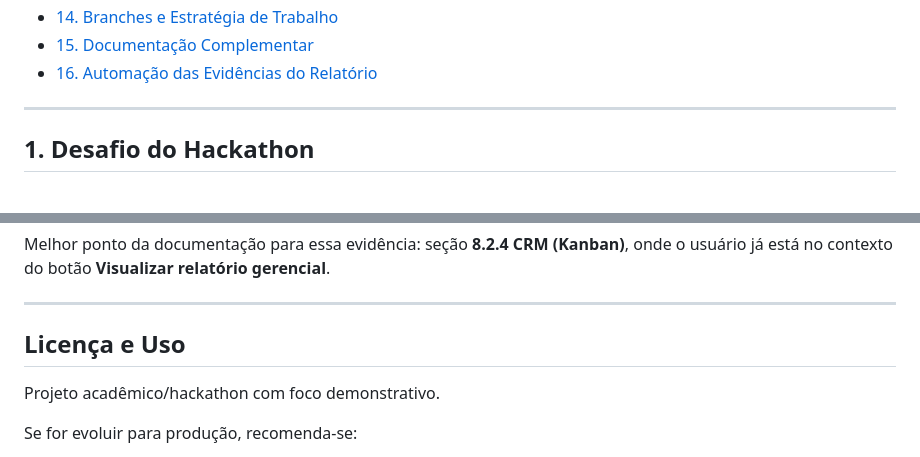
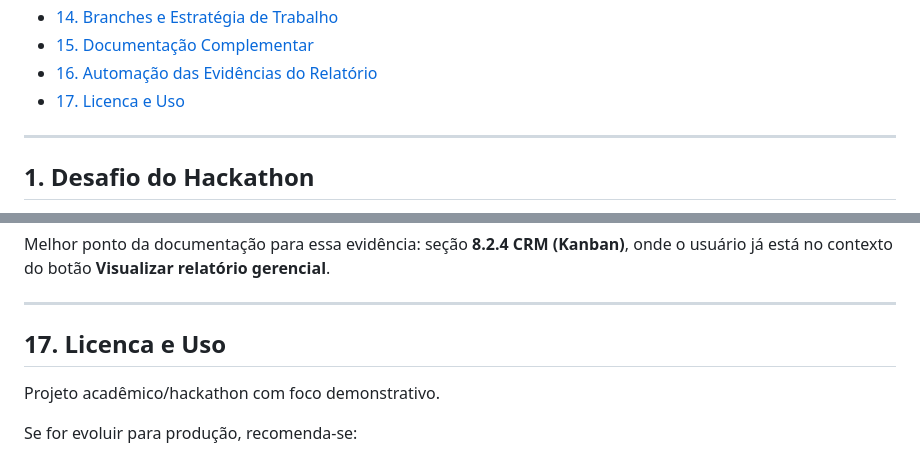
Before and after one commit to brodyandre/growth_equestre_hackathon_2026, a Markdown page: README.md, 2 parts joined by grey strips. Rendered like a GitHub page.

Commit message:
docs(main): alinhar indice com secoes e ancora de licenca

```diff
--- a/README.md
+++ b/README.md
@@ -42,6 +42,7 @@
 - [14. Branches e Estratégia de Trabalho](#14-branches-e-estrategia-de-trabalho)
 - [15. Documentação Complementar](#15-documentacao-complementar)
 - [16. Automação das Evidências do Relatório](#16-automacao-das-evidencias-do-relatorio)
+- [17. Licenca e Uso](#17-licenca-e-uso)
 
 ---
 
@@ -540,7 +543,8 @@ Melhor ponto da documentação para essa evidência: seção **8.2.4 CRM (Kanban
 
 ---
 
-## Licença e Uso
+<a id="17-licenca-e-uso"></a>
+## 17. Licenca e Uso
 Projeto acadêmico/hackathon com foco demonstrativo.
 
 Se for evoluir para produção, recomenda-se:
```
Also changed, not shown: other parts of README.md (+2 -0 lines).
